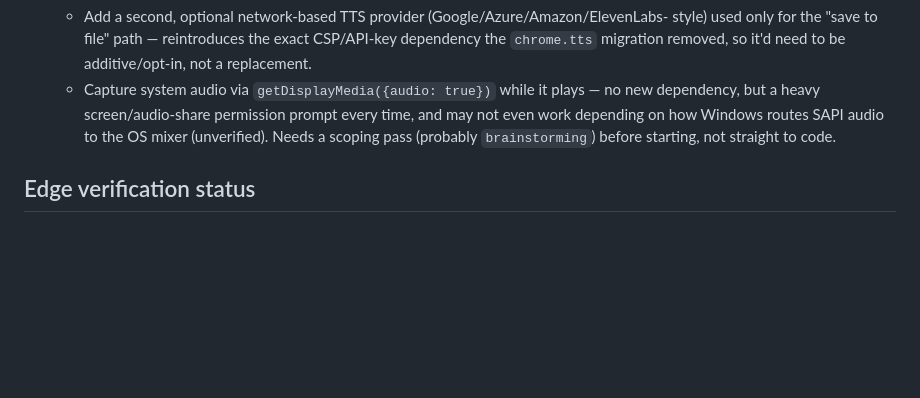
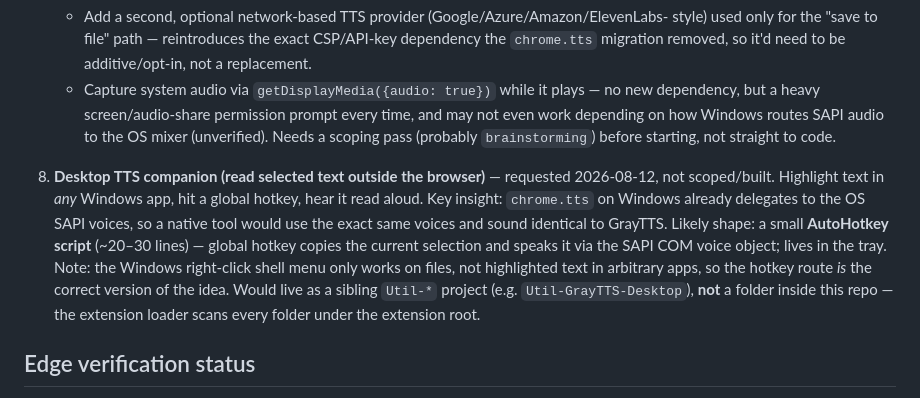
Before and after one commit to graysonchalmers/gray-tts, a Markdown page: BACKLOG.md, the part around the change. GitHub-like rendering; blank space fills up the shorter version.

```diff
--- a/BACKLOG.md
+++ b/BACKLOG.md
@@ -55,6 +55,17 @@ the thread that was already there.
      dependency, but a heavy screen/audio-share permission prompt every time, and may not
      even work depending on how Windows routes SAPI audio to the OS mixer (unverified).
    Needs a scoping pass (probably `brainstorming`) before starting, not straight to code.
+8. **Desktop TTS companion (read selected text outside the browser)** — requested
+   2026-08-12, not scoped/built. Highlight text in *any* Windows app, hit a global
+   hotkey, hear it read aloud. Key insight: `chrome.tts` on Windows already delegates to
+   the OS SAPI voices, so a native tool would use the exact same voices and sound
+   identical to GrayTTS. Likely shape: a small **AutoHotkey script** (~20–30 lines) —
+   global hotkey copies the current selection and speaks it via the SAPI COM voice
+   object; lives in the tray. Note: the Windows right-click shell menu only works on
+   files, not highlighted text in arbitrary apps, so the hotkey route *is* the correct
+   version of the idea. Would live as a sibling `Util-*` project (e.g.
+   `Util-GrayTTS-Desktop`), **not** a folder inside this repo — the extension loader
+   scans every folder under the extension root.
 
 ## Edge verification status
 
```
Also changed, not shown: HANDOFF.md (+50 -22 lines).
